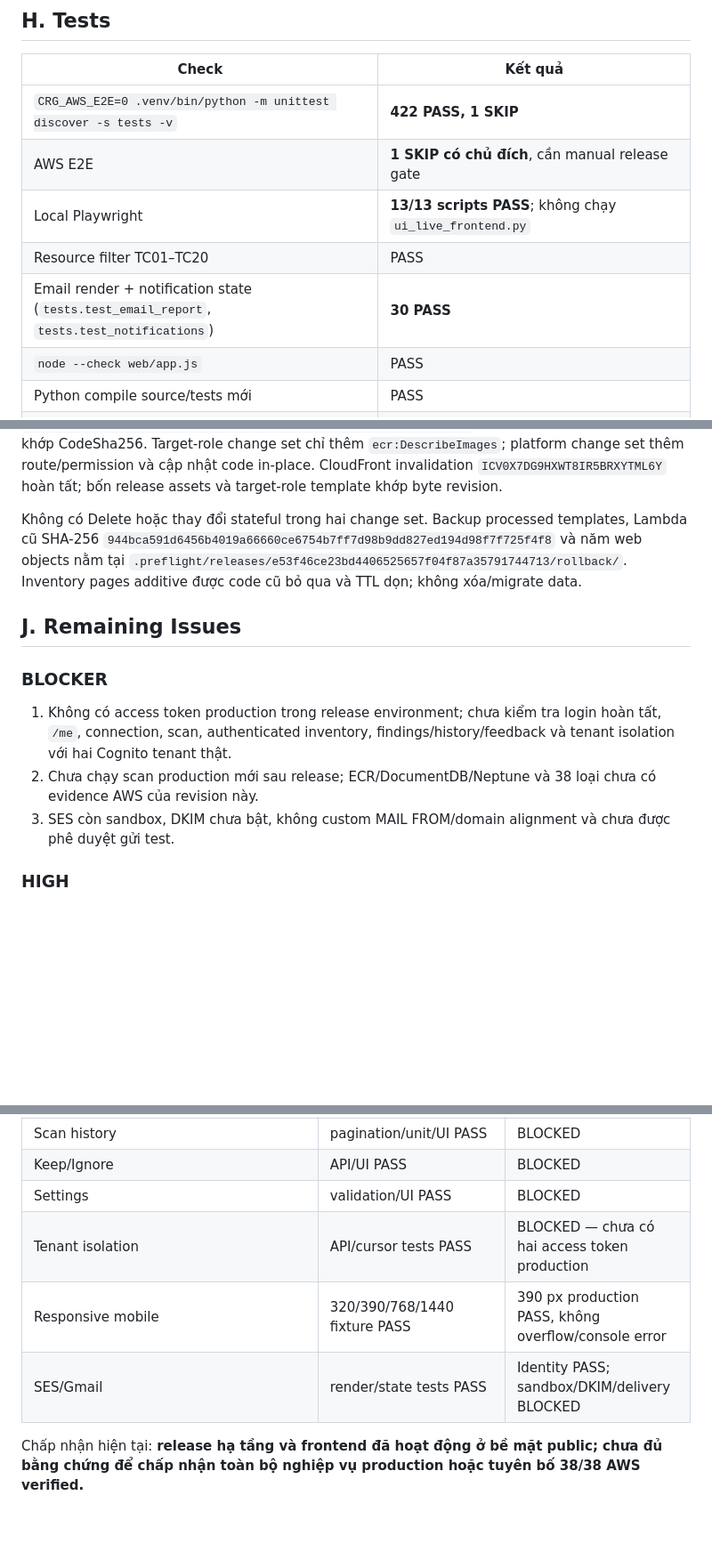
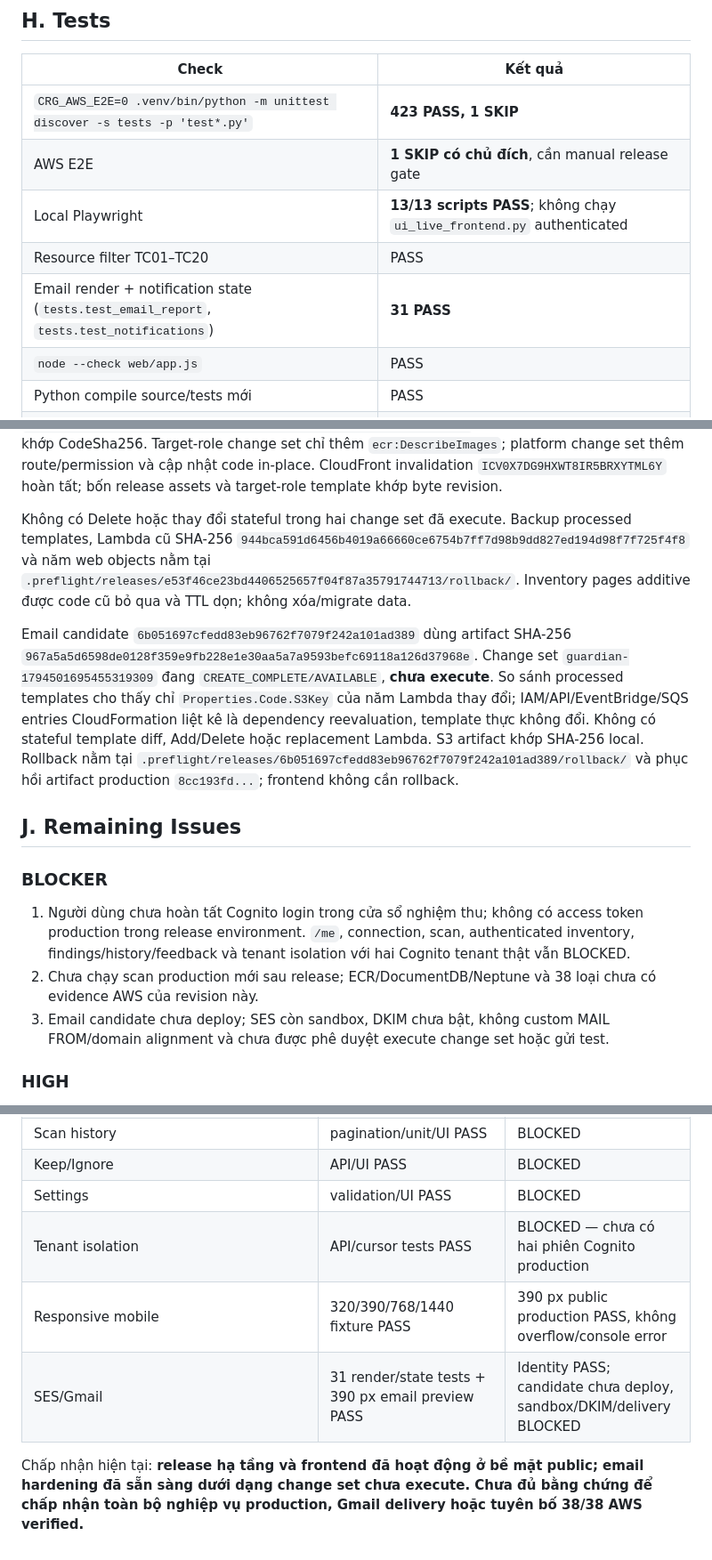
Before and after one commit to hoangdat2407/ResourceGuardian, a Markdown page: docs/FINAL_ACCEPTANCE_AUDIT.md, 3 parts joined by grey strips. Shown at 89% size. Drawn GitHub-style; blank space fills up the shorter version.

```diff
--- a/docs/FINAL_ACCEPTANCE_AUDIT.md
+++ b/docs/FINAL_ACCEPTANCE_AUDIT.md
@@ -151,11 +155,11 @@ Target role đã thêm `ecr:DescribeImages`. DocumentDB và Neptune dùng boto3
 
 | Check | Kết quả |
 |---|---|
-| `CRG_AWS_E2E=0 .venv/bin/python -m unittest discover -s tests -v` | **422 PASS, 1 SKIP** |
+| `CRG_AWS_E2E=0 .venv/bin/python -m unittest discover -s tests -p 'test*.py'` | **423 PASS, 1 SKIP** |
 | AWS E2E | **1 SKIP có chủ đích**, cần manual release gate |
-| Local Playwright | **13/13 scripts PASS**; không chạy `ui_live_frontend.py` |
+| Local Playwright | **13/13 scripts PASS**; không chạy `ui_live_frontend.py` authenticated |
 | Resource filter TC01–TC20 | PASS |
-| Email render + notification state (`tests.test_email_report`, `tests.test_notifications`) | **30 PASS** |
+| Email render + notification state (`tests.test_email_report`, `tests.test_notifications`) | **31 PASS** |
 | `node --check web/app.js` | PASS |
 | Python compile source/tests mới | PASS |
 | `cfn-lint --regions ap-southeast-1 -t template.yaml target-role.yaml web/target-role.yaml` | PASS |
@@ -191,15 +195,17 @@ Suite bao phủ rule/collector, pagination, timeout, retry, PARTIAL, tenant isol
 
 Frontend fallback aggregate với API 404/405 nên backward compatible. Release revision `e53f46ce23bd4406525657f04f87a35791744713` dùng artifact SHA-256 `8cc193fd376076c977fe1eca72e2dbd9aea4449f5d740423cd4f40dce270cb14`; cả năm Lambda production khớp CodeSha256. Target-role change set chỉ thêm `ecr:DescribeImages`; platform change set thêm route/permission và cập nhật code in-place. CloudFront invalidation `ICV0X7DG9HXWT8IR5BRXYTML6Y` hoàn tất; bốn release assets và target-role template khớp byte revision.
 
-Không có Delete hoặc thay đổi stateful trong hai change set. Backup processed templates, Lambda cũ SHA-256 `944bca591d6456b4019a66660ce6754b7ff7d98b9dd827ed194d98f7f725f4f8` và năm web objects nằm tại `.preflight/releases/e53f46ce23bd4406525657f04f87a35791744713/rollback/`. Inventory pages additive được code cũ bỏ qua và TTL dọn; không xóa/migrate data.
+Không có Delete hoặc thay đổi stateful trong hai change set đã execute. Backup processed templates, Lambda cũ SHA-256 `944bca591d6456b4019a66660ce6754b7ff7d98b9dd827ed194d98f7f725f4f8` và năm web objects nằm tại `.preflight/releases/e53f46ce23bd4406525657f04f87a35791744713/rollback/`. Inventory pages additive được code cũ bỏ qua và TTL dọn; không xóa/migrate data.
+
+Email candidate `6b051697cfedd83eb96762f7079f242a101ad389` dùng artifact SHA-256 `967a5a5d6598de0128f359e9fb228e1e30aa5a7a9593befc69118a126d37968e`. Change set `guardian-1794501695455319309` đang `CREATE_COMPLETE/AVAILABLE`, **chưa execute**. So sánh processed templates cho thấy chỉ `Properties.Code.S3Key` của năm Lambda thay đổi; IAM/API/EventBridge/SQS entries CloudFormation liệt kê là dependency reevaluation, template thực không đổi. Không có stateful template diff, Add/Delete hoặc replacement Lambda. S3 artifact khớp SHA-256 local. Rollback nằm tại `.preflight/releases/6b051697cfedd83eb96762f7079f242a101ad389/rollback/` và phục hồi artifact production `8cc193fd...`; frontend không cần rollback.
 
 ## J. Remaining Issues
 
 ### BLOCKER
 
-1. Không có access token production trong release environment; chưa kiểm tra login hoàn tất, `/me`, connection, scan, authenticated inventory, findings/history/feedback và tenant isolation với hai Cognito tenant thật.
+1. Người dùng chưa hoàn tất Cognito login trong cửa sổ nghiệm thu; không có access token production trong release environment. `/me`, connection, scan, authenticated inventory, findings/history/feedback và tenant isolation với hai Cognito tenant thật vẫn BLOCKED.
 2. Chưa chạy scan production mới sau release; ECR/DocumentDB/Neptune và 38 loại chưa có evidence AWS của revision này.
-3. SES còn sandbox, DKIM chưa bật, không custom MAIL FROM/domain alignment và chưa được phê duyệt gửi test.
+3. Email candidate chưa deploy; SES còn sandbox, DKIM chưa bật, không custom MAIL FROM/domain alignment và chưa được phê duyệt execute change set hoặc gửi test.
 
 ### HIGH
 
@@ -250,8 +256,8 @@ Không có Delete hoặc thay đổi stateful trong hai change set. Backup proce
 | Scan history | pagination/unit/UI PASS | BLOCKED |
 | Keep/Ignore | API/UI PASS | BLOCKED |
 | Settings | validation/UI PASS | BLOCKED |
-| Tenant isolation | API/cursor tests PASS | BLOCKED — chưa có hai access token production |
-| Responsive mobile | 320/390/768/1440 fixture PASS | 390 px production PASS, không overflow/console error |
-| SES/Gmail | render/state tests PASS | Identity PASS; sandbox/DKIM/delivery BLOCKED |
+| Tenant isolation | API/cursor tests PASS | BLOCKED — chưa có hai phiên Cognito production |
+| Responsive mobile | 320/390/768/1440 fixture PASS | 390 px public production PASS, không overflow/console error |
+| SES/Gmail | 31 render/state tests + 390 px email preview PASS | Identity PASS; candidate chưa deploy, sandbox/DKIM/delivery BLOCKED |
 
-Chấp nhận hiện tại: **release hạ tầng và frontend đã hoạt động ở bề mặt public; chưa đủ bằng chứng để chấp nhận toàn bộ nghiệp vụ production hoặc tuyên bố 38/38 AWS verified.**
+Chấp nhận hiện tại: **release hạ tầng và frontend đã hoạt động ở bề mặt public; email hardening đã sẵn sàng dưới dạng change set chưa execute. Chưa đủ bằng chứng để chấp nhận toàn bộ nghiệp vụ production, Gmail delivery hoặc tuyên bố 38/38 AWS verified.**
```
Also changed, not shown: other parts of docs/FINAL_ACCEPTANCE_AUDIT.md (+23 -19 lines).
